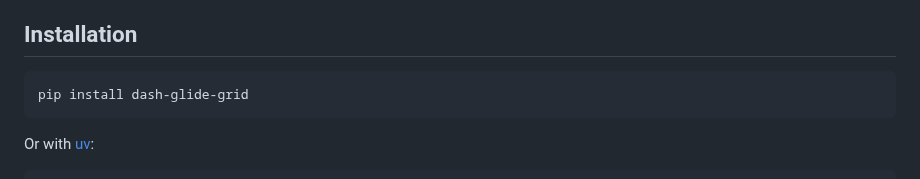
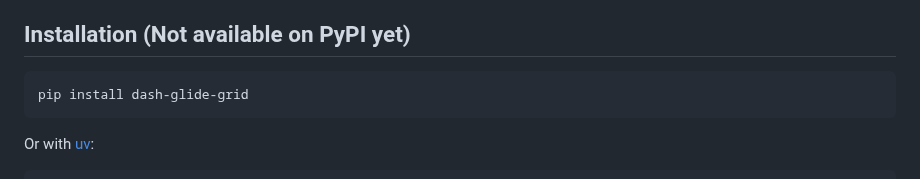
Before and after one commit to benweinberg89/dash-glide-grid, a Markdown page: README.md, the part around one of its changes. Drawn GitHub-style.

````diff
--- a/README.md
+++ b/README.md
@@ -60,7 +60,7 @@ A high-performance, fully-featured data grid component for [Plotly Dash](https:/
 - **Validation** - Client-side cell validation with visual feedback
 - **Search** - Built-in search
 
-## Installation
+## Installation (Not available on PyPI yet)
 
 ```bash
 pip install dash-glide-grid
````
Also changed, not shown: other parts of README.md (+1 -1 lines).
